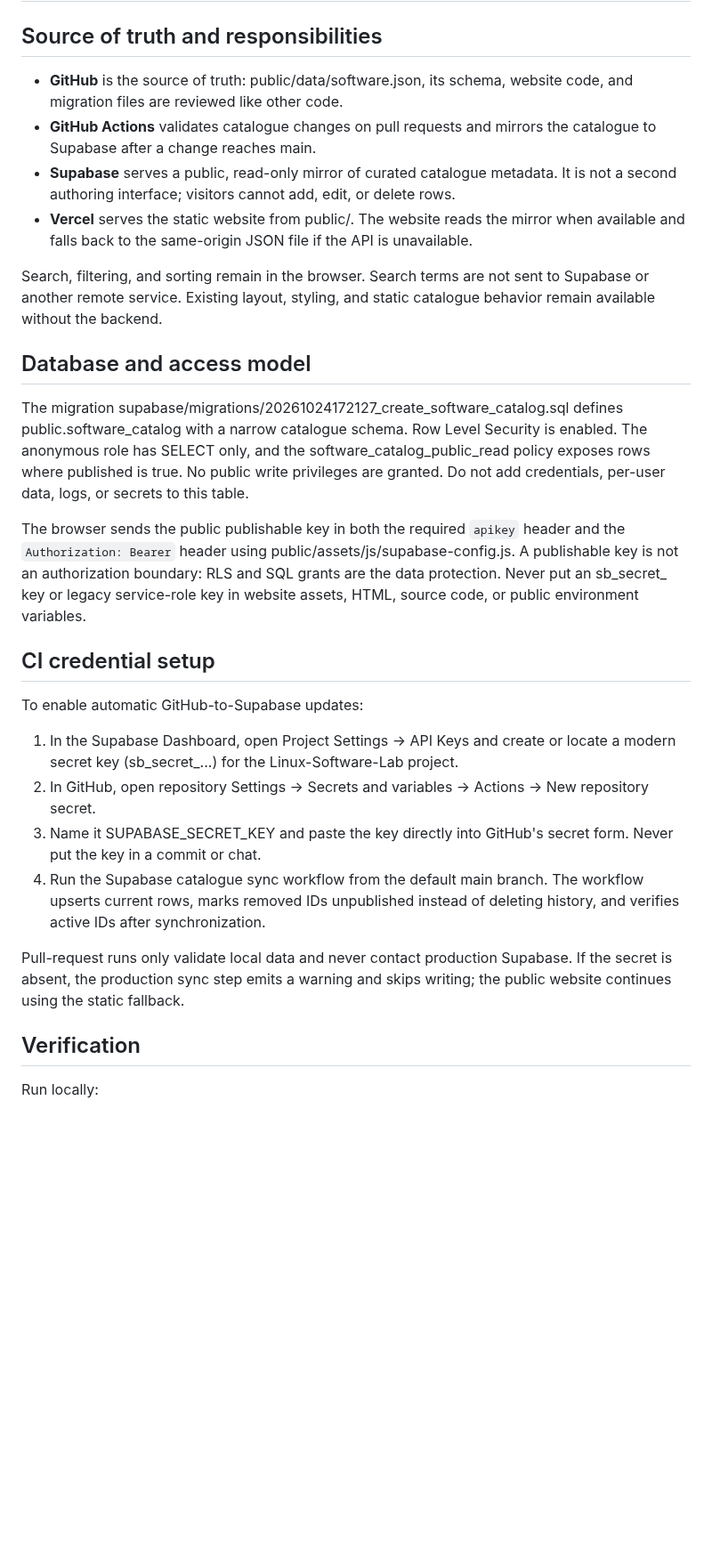
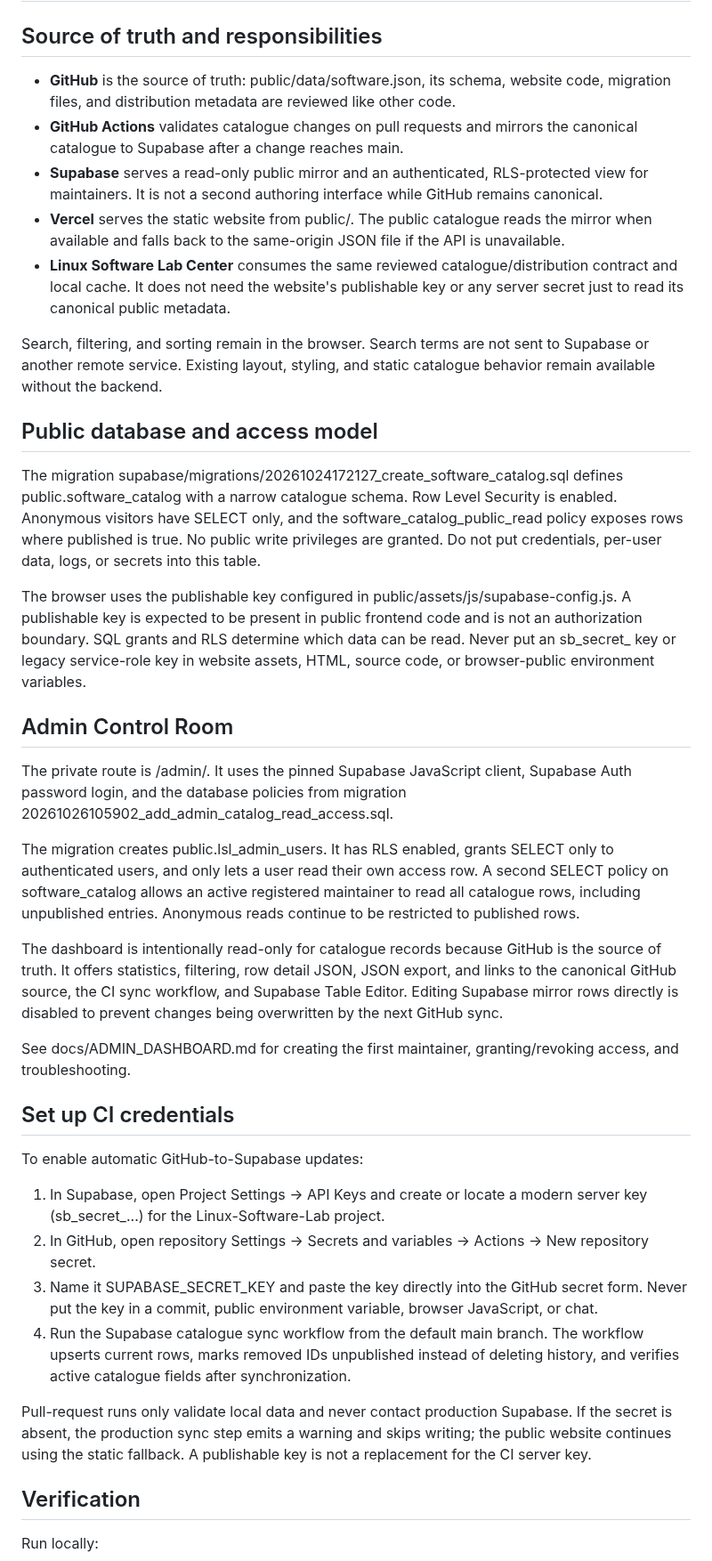
Before and after one commit to M-TamDre07/Linux-Software-Lab, a Markdown page: docs/SUPABASE_INTEGRATION.md, the part around one of its changes. Shown at 89% size. Rendered like a GitHub page; blank space fills up the shorter version.

Commit message:
Document RLS-protected admin catalogue access

```diff
--- a/docs/SUPABASE_INTEGRATION.md
+++ b/docs/SUPABASE_INTEGRATION.md
@@ -2,29 +2,40 @@
 
 ## Source of truth and responsibilities
 
-- **GitHub** is the source of truth: public/data/software.json, its schema, website code, and migration files are reviewed like other code.
-- **GitHub Actions** validates catalogue changes on pull requests and mirrors the catalogue to Supabase after a change reaches main.
-- **Supabase** serves a public, read-only mirror of curated catalogue metadata. It is not a second authoring interface; visitors cannot add, edit, or delete rows.
-- **Vercel** serves the static website from public/. The website reads the mirror when available and falls back to the same-origin JSON file if the API is unavailable.
+- **GitHub** is the source of truth: public/data/software.json, its schema, website code, migration files, and distribution metadata are reviewed like other code.
+- **GitHub Actions** validates catalogue changes on pull requests and mirrors the canonical catalogue to Supabase after a change reaches main.
+- **Supabase** serves a read-only public mirror and an authenticated, RLS-protected view for maintainers. It is not a second authoring interface while GitHub remains canonical.
+- **Vercel** serves the static website from public/. The public catalogue reads the mirror when available and falls back to the same-origin JSON file if the API is unavailable.
+- **Linux Software Lab Center** consumes the same reviewed catalogue/distribution contract and local cache. It does not need the website's publishable key or any server secret just to read its canonical public metadata.
 
 Search, filtering, and sorting remain in the browser. Search terms are not sent to Supabase or another remote service. Existing layout, styling, and static catalogue behavior remain available without the backend.
 
-## Database and access model
+## Public database and access model
 
-The migration supabase/migrations/20261024172127_create_software_catalog.sql defines public.software_catalog with a narrow catalogue schema. Row Level Security is enabled. The anonymous role has SELECT only, and the software_catalog_public_read policy exposes rows where published is true. No public write privileges are granted. Do not add credentials, per-user data, logs, or secrets to this table.
+The migration supabase/migrations/20261024172127_create_software_catalog.sql defines public.software_catalog with a narrow catalogue schema. Row Level Security is enabled. Anonymous visitors have SELECT only, and the software_catalog_public_read policy exposes rows where published is true. No public write privileges are granted. Do not put credentials, per-user data, logs, or secrets into this table.
 
-The browser sends the public publishable key in both the required `apikey` header and the `Authorization: Bearer` header using public/assets/js/supabase-config.js. A publishable key is not an authorization boundary: RLS and SQL grants are the data protection. Never put an sb_secret_ key or legacy service-role key in website assets, HTML, source code, or public environment variables.
+The browser uses the publishable key configured in public/assets/js/supabase-config.js. A publishable key is expected to be present in public frontend code and is not an authorization boundary. SQL grants and RLS determine which data can be read. Never put an sb_secret_ key or legacy service-role key in website assets, HTML, source code, or browser-public environment variables.
 
-## CI credential setup
+## Admin Control Room
+
+The private route is /admin/. It uses the pinned Supabase JavaScript client, Supabase Auth password login, and the database policies from migration 20261026105902_add_admin_catalog_read_access.sql.
+
+The migration creates public.lsl_admin_users. It has RLS enabled, grants SELECT only to authenticated users, and only lets a user read their own access row. A second SELECT policy on software_catalog allows an active registered maintainer to read all catalogue rows, including unpublished entries. Anonymous reads continue to be restricted to published rows.
+
+The dashboard is intentionally read-only for catalogue records because GitHub is the source of truth. It offers statistics, filtering, row detail JSON, JSON export, and links to the canonical GitHub source, the CI sync workflow, and Supabase Table Editor. Editing Supabase mirror rows directly is disabled to prevent changes being overwritten by the next GitHub sync.
+
+See docs/ADMIN_DASHBOARD.md for creating the first maintainer, granting/revoking access, and troubleshooting.
+
+## Set up CI credentials
 
 To enable automatic GitHub-to-Supabase updates:
 
-1. In the Supabase Dashboard, open Project Settings → API Keys and create or locate a modern secret key (sb_secret_...) for the Linux-Software-Lab project.
+1. In Supabase, open Project Settings → API Keys and create or locate a modern server key (sb_secret_...) for the Linux-Software-Lab project.
 2. In GitHub, open repository Settings → Secrets and variables → Actions → New repository secret.
-3. Name it SUPABASE_SECRET_KEY and paste the key directly into GitHub's secret form. Never put the key in a commit or chat.
-4. Run the Supabase catalogue sync workflow from the default main branch. The workflow upserts current rows, marks removed IDs unpublished instead of deleting history, and verifies active IDs after synchronization.
+3. Name it SUPABASE_SECRET_KEY and paste the key directly into the GitHub secret form. Never put the key in a commit, public environment variable, browser JavaScript, or chat.
+4. Run the Supabase catalogue sync workflow from the default main branch. The workflow upserts current rows, marks removed IDs unpublished instead of deleting history, and verifies active catalogue fields after synchronization.
 
-Pull-request runs only validate local data and never contact production Supabase. If the secret is absent, the production sync step emits a warning and skips writing; the public website continues using the static fallback.
+Pull-request runs only validate local data and never contact production Supabase. If the secret is absent, the production sync step emits a warning and skips writing; the public website continues using the static fallback. A publishable key is not a replacement for the CI server key.
 
 ## Verification
 
```
Also changed, not shown: other parts of docs/SUPABASE_INTEGRATION.md (+5 -3 lines).
